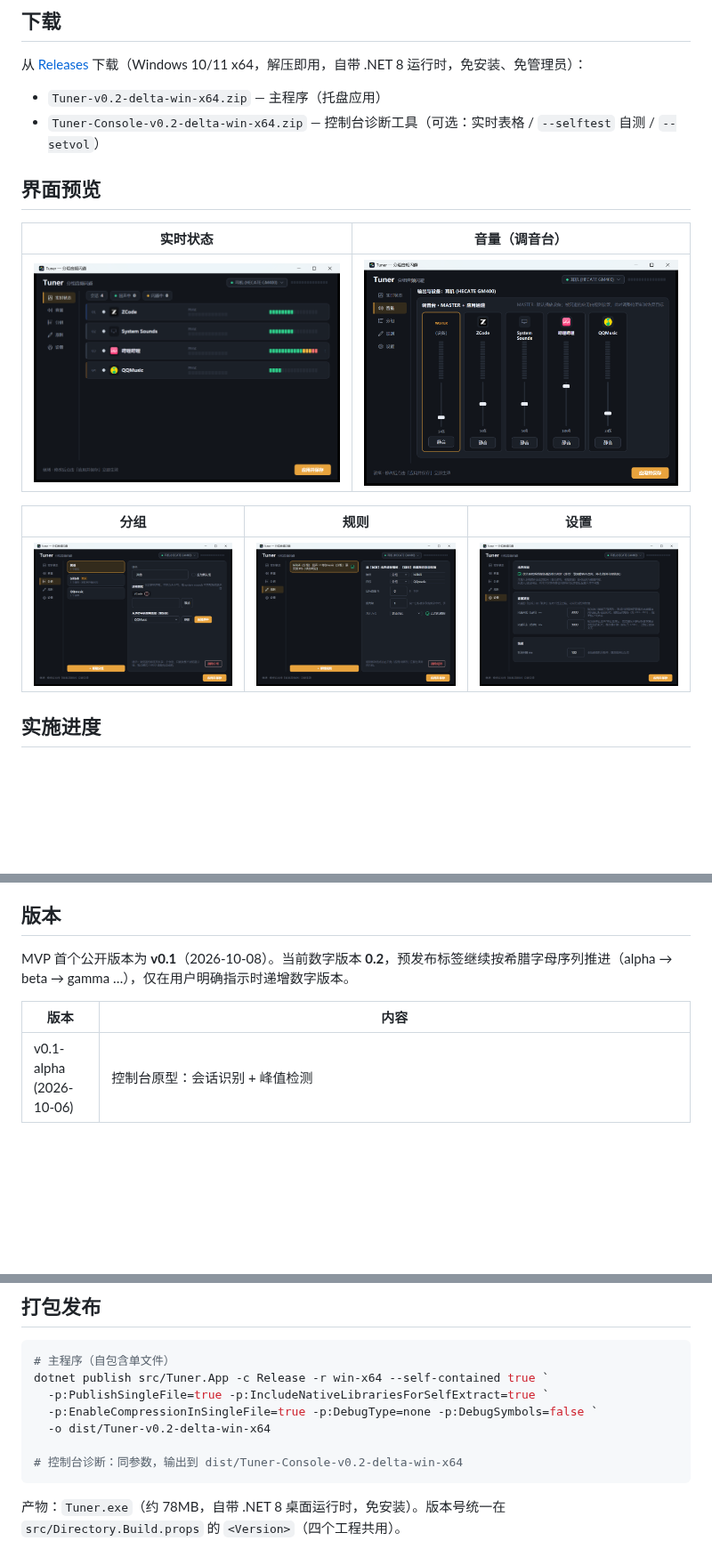
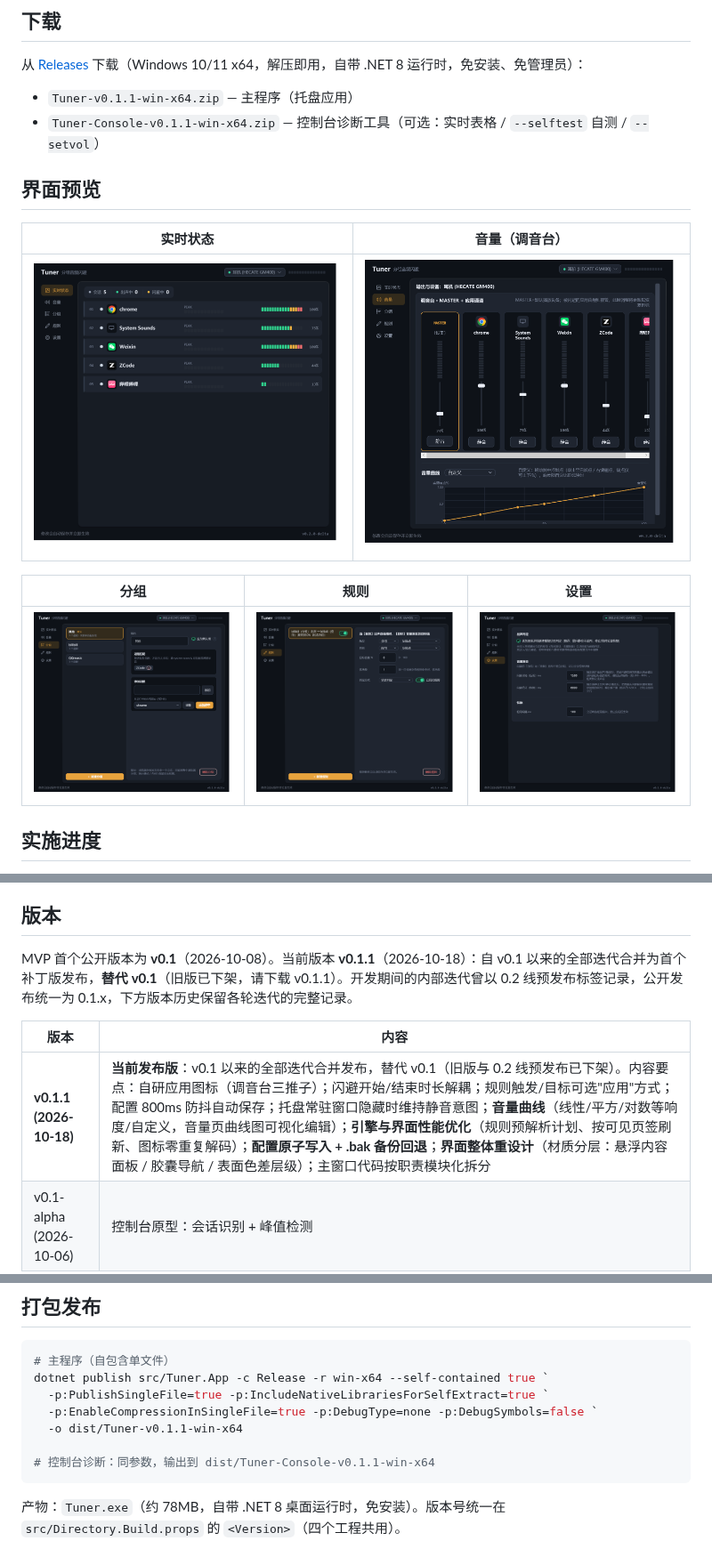
Before and after one commit to woodtong/Tuner, a Markdown page: README.md, 3 parts joined by grey strips. Shown at 89% size. Drawn GitHub-style; pictures changed too: docs/screenshots/01-status.png, docs/screenshots/02-mixer.png, docs/screenshots/03-groups.png; blank space fills up the shorter version.

Commit message:
发布 v0.1.1：0.2 线预发布标签收编为 0.1.x 补丁线，替代 v0.1（旧 Release 同步下架防误下载旧版）
- 版本号 0.1.1（Directory.Build.props）；README：下载名/版本策略段落（0.1.x 公开线，0.2 标签仅留迭代记录）/版本历史 v0.1.1 汇总行/打包路径
- 重拍 README 界面截图（新设计：材质分层/悬浮面板/胶囊导航）
- 修复：启动早期中止（单实例互斥/设备失败）时 OnExit 对未创建的 Engine/Monitor 判空（此前抛 NRE，打包冒烟撞运行中实例时测出）

制品：dist/Tuner-v0.1.1-win-x64.zip、dist/Tuner-Console-v0.1.1-win-x64.zip（发布冒烟通过）。

````diff
--- a/README.md
+++ b/README.md
@@ -9,8 +9,8 @@
 
 从 [Releases](https://github.com/woodtong/Tuner/releases) 下载（Windows 10/11 x64，解压即用，自带 .NET 8 运行时，免安装、免管理员）：
 
-- `Tuner-v0.2-delta-win-x64.zip` — 主程序（托盘应用）
-- `Tuner-Console-v0.2-delta-win-x64.zip` — 控制台诊断工具（可选：实时表格 / `--selftest` 自测 / `--setvol`）
+- `Tuner-v0.1.1-win-x64.zip` — 主程序（托盘应用）
+- `Tuner-Console-v0.1.1-win-x64.zip` — 控制台诊断工具（可选：实时表格 / `--selftest` 自测 / `--setvol`）
 
 ## 界面预览
 
@@ -33,10 +33,11 @@
 
 ## 版本
 
-MVP 首个公开版本为 **v0.1**（2026-10-08）。当前数字版本 **0.2**，预发布标签继续按希腊字母序列推进（alpha → beta → gamma …），仅在用户明确指示时递增数字版本。
+MVP 首个公开版本为 **v0.1**（2026-10-08）。当前版本 **v0.1.1**（2026-10-18）：自 v0.1 以来的全部迭代合并为首个补丁版发布，**替代 v0.1**（旧版已下架，请下载 v0.1.1）。开发期间的内部迭代曾以 0.2 线预发布标签记录，公开发布统一为 0.1.x，下方版本历史保留各轮迭代的完整记录。
 
 | 版本 | 内容 |
 |---|---|
+| **v0.1.1 (2026-10-18)** | **当前发布版**：v0.1 以来的全部迭代合并发布，替代 v0.1（旧版与 0.2 线预发布已下架）。内容要点：自研应用图标（调音台三推子）；闪避开始/结束时长解耦；规则触发/目标可选"应用"方式；配置 800ms 防抖自动保存；托盘常驻窗口隐藏时维持静音意图；**音量曲线**（线性/平方/对数等响度/自定义，音量页曲线图可视化编辑）；**引擎与界面性能优化**（规则预解析计划、按可见页签刷新、图标零重复解码）；**配置原子写入 + .bak 备份回退**；**界面整体重设计**（材质分层：悬浮内容面板 / 胶囊导航 / 表面色差层级）；主窗口代码按职责模块化拆分 |
 | v0.1-alpha (2026-10-06) | 控制台原型：会话识别 + 峰值检测 |
 | v0.1-beta (2026-10-07) | 完整闪避引擎 + WPF 托盘应用 |
 | v0.1-zeta (2026-10-07) | 调音台深色 UI（LED 分段电平表、通道条布局）+ **规则选择器**：触发/目标均支持 分组 或 单个应用 |
@@ -144,9 +145,9 @@ WPF 应用冒烟：启动绑定设备、枚举 6 个会话、优雅退出还原
 dotnet publish src/Tuner.App -c Release -r win-x64 --self-contained true `
   -p:PublishSingleFile=true -p:IncludeNativeLibrariesForSelfExtract=true `
   -p:EnableCompressionInSingleFile=true -p:DebugType=none -p:DebugSymbols=false `
-  -o dist/Tuner-v0.2-delta-win-x64
+  -o dist/Tuner-v0.1.1-win-x64
 
-# 控制台诊断：同参数，输出到 dist/Tuner-Console-v0.2-delta-win-x64
+# 控制台诊断：同参数，输出到 dist/Tuner-Console-v0.1.1-win-x64
 ```
 
 产物：`Tuner.exe`（约 78MB，自带 .NET 8 桌面运行时，免安装）。版本号统一在 `src/Directory.Build.props` 的 `<Version>`（四个工程共用）。
````
Also changed, not shown: 2 other files.
